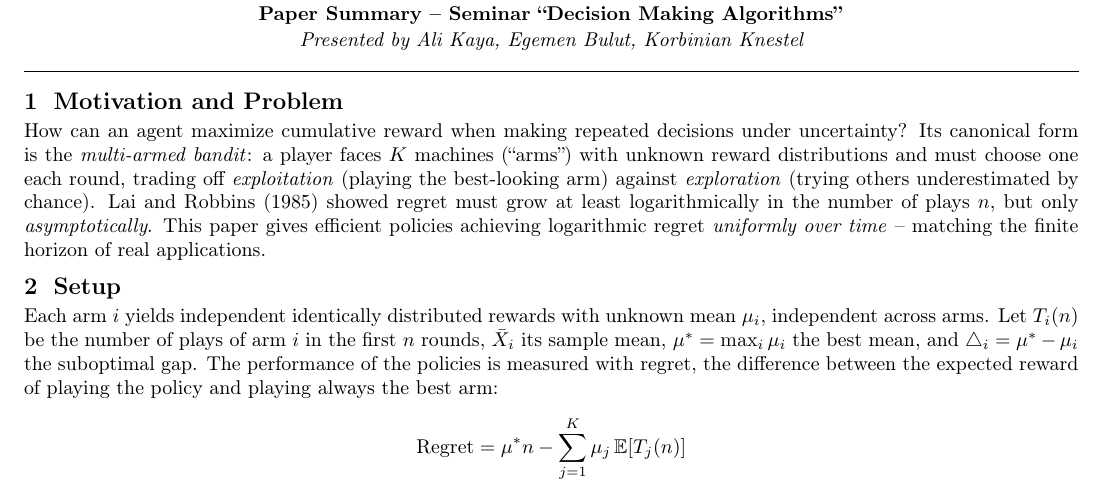
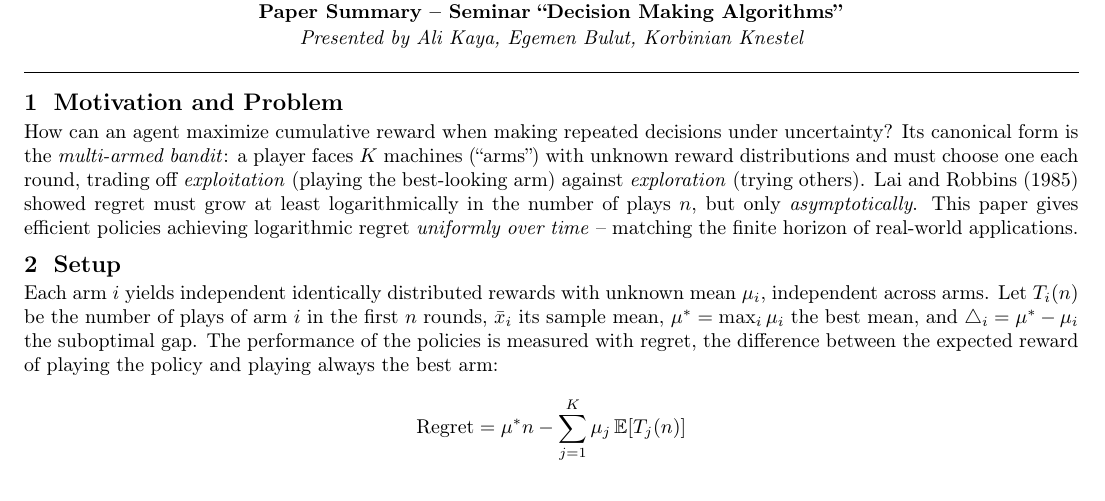
Before and after one commit to egemenbulut/seminar, a LaTeX document (Summary/summary.tex): part of page 1 of 2, cut so that both start at the same text. Compiled offline with pdfLaTeX.

Commit message:
updated some formulations

```diff
--- a/Summary/summary.tex
+++ b/Summary/summary.tex
@@ -52,13 +52,13 @@
 How can an agent maximize cumulative reward when making repeated decisions under uncertainty? Its canonical
 form is the \emph{multi-armed bandit}: a player faces $K$ machines (``arms'') with unknown reward distributions
 and must choose one each round, trading off \emph{exploitation} (playing the best-looking arm) against
-\emph{exploration} (trying others underestimated by chance). Lai and Robbins (1985) showed regret must grow at
+\emph{exploration} (trying others). Lai and Robbins (1985) showed regret must grow at
 least logarithmically in the number of plays $n$, but only \emph{asymptotically}. This paper gives efficient
-policies achieving logarithmic regret \emph{uniformly over time} -- matching the finite horizon of real applications.
+policies achieving logarithmic regret \emph{uniformly over time} -- matching the finite horizon of real-world applications.
 
 \section{Setup}
 Each arm $i$ yields independent identically distributed rewards with unknown mean $\mu_{i}$, independent
-across arms. Let $T_{i}(n)$ be the number of plays of arm $i$ in the first $n$ rounds, $\bar{X}_{i}$ its
+across arms. Let $T_{i}(n)$ be the number of plays of arm $i$ in the first $n$ rounds, $\bar{x}_{i}$ its
 sample mean, $\mu^{*}=\max_{i}\mu_{i}$ the best mean, and $\triangle_{i}=\mu^{*}-\mu_{i}$ the
 suboptimal gap. The performance of the policies is measured with regret, the difference between the
 expected reward of playing the policy and playing always the best arm:
```
Also changed, not shown: Summary/summary.pdf, 3 other files.
